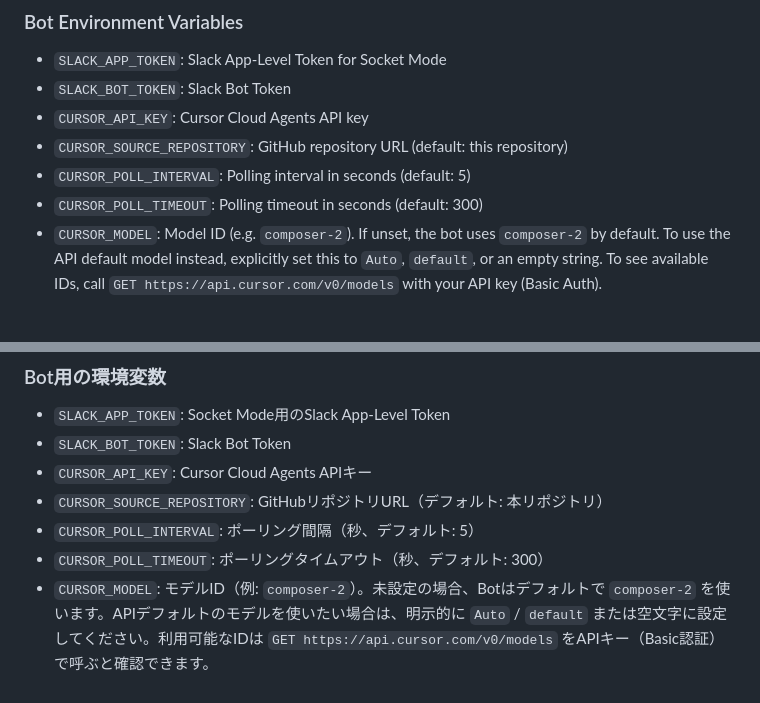
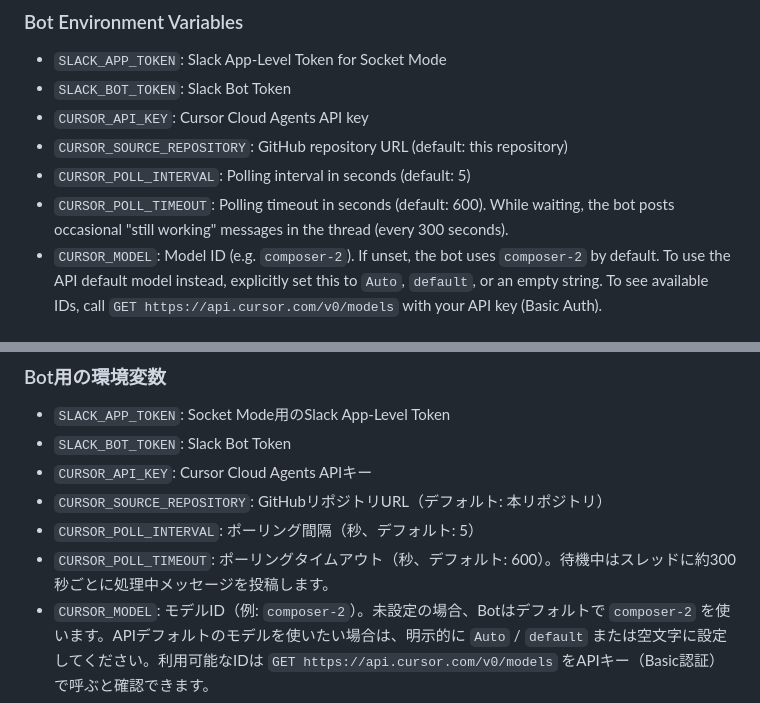
Before and after one commit to takak2166/KashiwaaS, a Markdown page: README.md, 2 parts joined by grey strips. GitHub-like rendering.

```diff
--- a/README.md
+++ b/README.md
@@ -117,7 +117,7 @@ A Slack bot that answers programming and technical questions via Cursor Cloud Ag
 - `CURSOR_API_KEY`: Cursor Cloud Agents API key
 - `CURSOR_SOURCE_REPOSITORY`: GitHub repository URL (default: this repository)
 - `CURSOR_POLL_INTERVAL`: Polling interval in seconds (default: 5)
-- `CURSOR_POLL_TIMEOUT`: Polling timeout in seconds (default: 300)
+- `CURSOR_POLL_TIMEOUT`: Polling timeout in seconds (default: 600). While waiting, the bot posts occasional "still working" messages in the thread (every 300 seconds).
 - `CURSOR_MODEL`: Model ID (e.g. `composer-2`). If unset, the bot uses `composer-2` by default. To use the API default model instead, explicitly set this to `Auto`, `default`, or an empty string. To see available IDs, call `GET https://api.cursor.com/v0/models` with your API key (Basic Auth).
 
 ### Running the Bot
@@ -262,7 +262,7 @@ Cursor Cloud Agents API を利用して、プログラミング・技術的な
 - `CURSOR_API_KEY`: Cursor Cloud Agents APIキー
 - `CURSOR_SOURCE_REPOSITORY`: GitHubリポジトリURL（デフォルト: 本リポジトリ）
 - `CURSOR_POLL_INTERVAL`: ポーリング間隔（秒、デフォルト: 5）
-- `CURSOR_POLL_TIMEOUT`: ポーリングタイムアウト（秒、デフォルト: 300）
+- `CURSOR_POLL_TIMEOUT`: ポーリングタイムアウト（秒、デフォルト: 600）。待機中はスレッドに約300秒ごとに処理中メッセージを投稿します。
 - `CURSOR_MODEL`: モデルID（例: `composer-2`）。未設定の場合、Botはデフォルトで `composer-2` を使います。APIデフォルトのモデルを使いたい場合は、明示的に `Auto` / `default` または空文字に設定してください。利用可能なIDは `GET https://api.cursor.com/v0/models` をAPIキー（Basic認証）で呼ぶと確認できます。
 
 ### Botの起動
```
